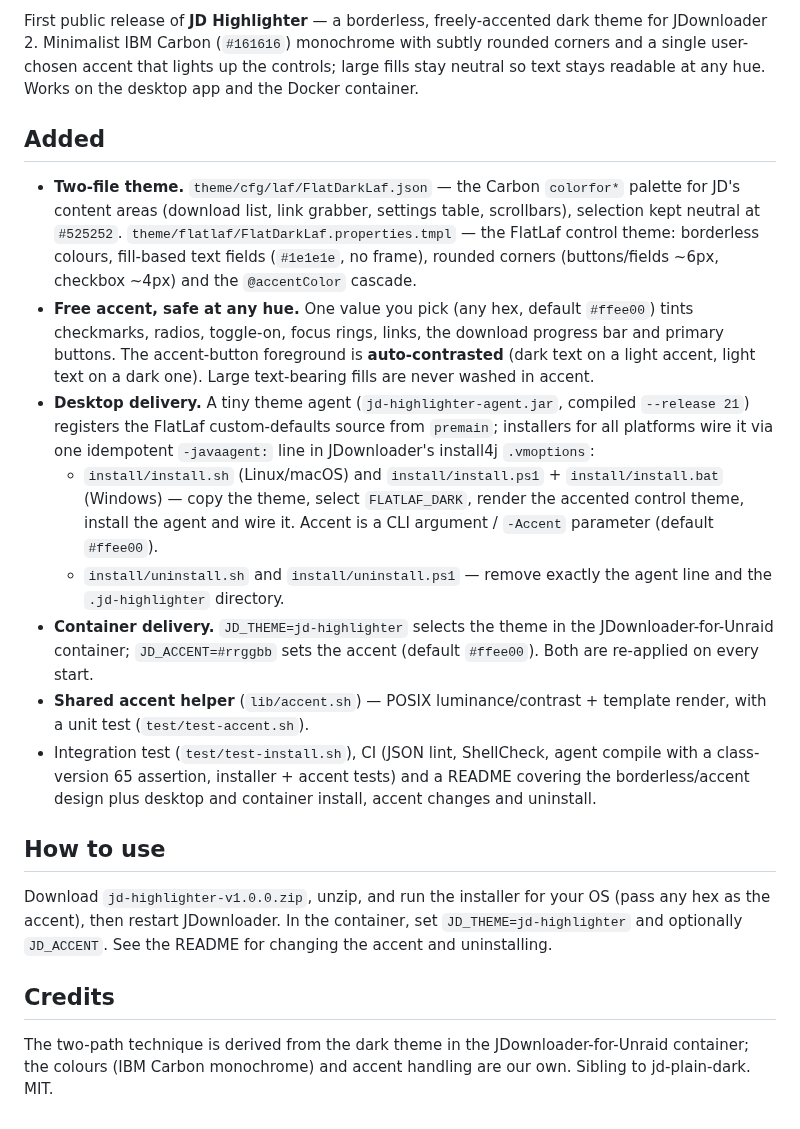
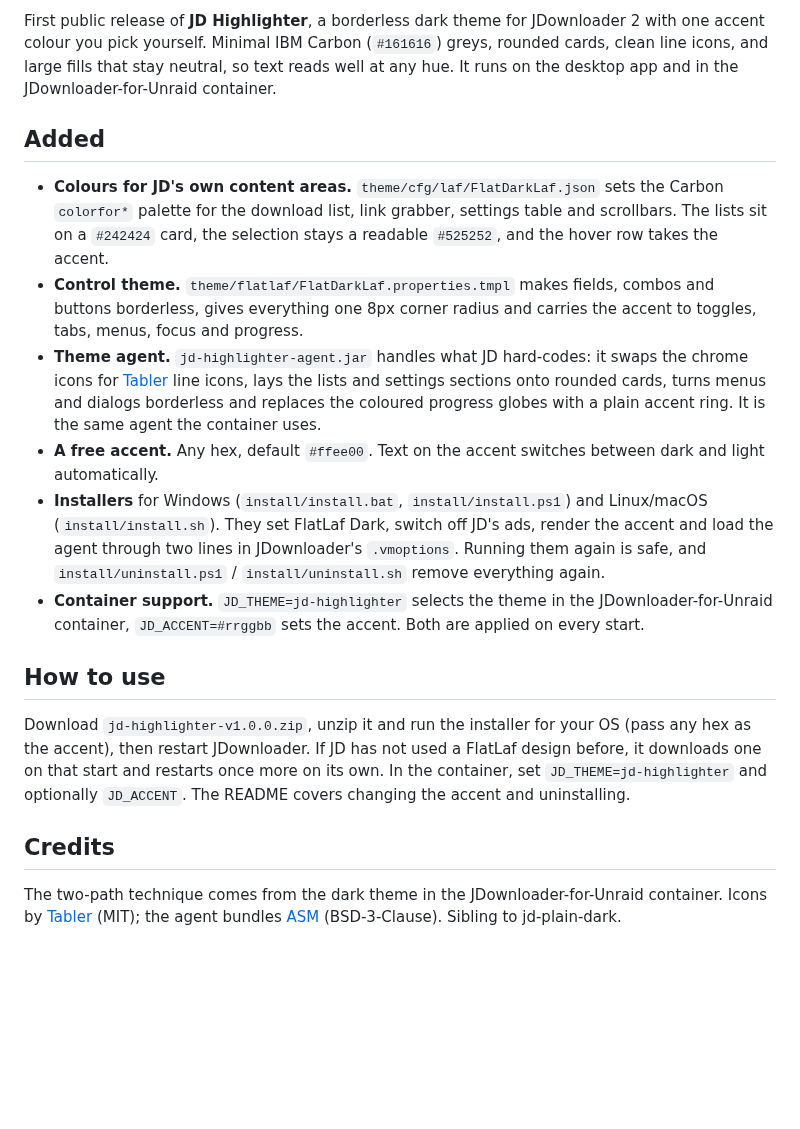
Before and after one commit to junkerderprovinz/jd-highlighter, a Markdown page: .github/release-notes/v1.0.0.md, the part around the change. GitHub-like rendering; blank space fills up the shorter version.

```diff
--- a/.github/release-notes/v1.0.0.md
+++ b/.github/release-notes/v1.0.0.md
@@ -1,43 +1,40 @@
-First public release of **JD Highlighter** — a borderless, freely-accented dark theme for
-JDownloader 2. Minimalist IBM Carbon (`#161616`) monochrome with subtly rounded corners and a
-single user-chosen accent that lights up the controls; large fills stay neutral so text stays
-readable at any hue. Works on the desktop app and the Docker container.
+First public release of **JD Highlighter**, a borderless dark theme for JDownloader 2 with one
+accent colour you pick yourself. Minimal IBM Carbon (`#161616`) greys, rounded cards, clean line
+icons, and large fills that stay neutral, so text reads well at any hue. It runs on the desktop
+app and in the JDownloader-for-Unraid container.
 
 ## Added
 
-- **Two-file theme.** `theme/cfg/laf/FlatDarkLaf.json` — the Carbon `colorfor*` palette for JD's
-  content areas (download list, link grabber, settings table, scrollbars), selection kept neutral
-  at `#525252`. `theme/flatlaf/FlatDarkLaf.properties.tmpl` — the FlatLaf control theme:
-  borderless colours, fill-based text fields (`#1e1e1e`, no frame), rounded corners
-  (buttons/fields ~6px, checkbox ~4px) and the `@accentColor` cascade.
-- **Free accent, safe at any hue.** One value you pick (any hex, default `#ffee00`) tints
-  checkmarks, radios, toggle-on, focus rings, links, the download progress bar and primary
-  buttons. The accent-button foreground is **auto-contrasted** (dark text on a light accent, light
-  text on a dark one). Large text-bearing fills are never washed in accent.
-- **Desktop delivery.** A tiny theme agent (`jd-highlighter-agent.jar`, compiled `--release 21`)
-  registers the FlatLaf custom-defaults source from `premain`; installers for all platforms wire it
-  via one idempotent `-javaagent:` line in JDownloader's install4j `.vmoptions`:
-  - `install/install.sh` (Linux/macOS) and `install/install.ps1` + `install/install.bat` (Windows)
-    — copy the theme, select `FLATLAF_DARK`, render the accented control theme, install the agent
-    and wire it. Accent is a CLI argument / `-Accent` parameter (default `#ffee00`).
-  - `install/uninstall.sh` and `install/uninstall.ps1` — remove exactly the agent line and the
-    `.jd-highlighter` directory.
-- **Container delivery.** `JD_THEME=jd-highlighter` selects the theme in the
-  JDownloader-for-Unraid container; `JD_ACCENT=#rrggbb` sets the accent (default `#ffee00`). Both
-  are re-applied on every start.
-- **Shared accent helper** (`lib/accent.sh`) — POSIX luminance/contrast + template render, with a
-  unit test (`test/test-accent.sh`).
-- Integration test (`test/test-install.sh`), CI (JSON lint, ShellCheck, agent compile with a
-  class-version 65 assertion, installer + accent tests) and a README covering the borderless/accent
-  design plus desktop and container install, accent changes and uninstall.
+- **Colours for JD's own content areas.** `theme/cfg/laf/FlatDarkLaf.json` sets the Carbon
+  `colorfor*` palette for the download list, link grabber, settings table and scrollbars. The
+  lists sit on a `#242424` card, the selection stays a readable `#525252`, and the hover row
+  takes the accent.
+- **Control theme.** `theme/flatlaf/FlatDarkLaf.properties.tmpl` makes fields, combos and buttons
+  borderless, gives everything one 8px corner radius and carries the accent to toggles, tabs,
+  menus, focus and progress.
+- **Theme agent.** `jd-highlighter-agent.jar` handles what JD hard-codes: it swaps the chrome
+  icons for [Tabler](https://tabler.io/icons) line icons, lays the lists and settings sections
+  onto rounded cards, turns menus and dialogs borderless and replaces the coloured progress
+  globes with a plain accent ring. It is the same agent the container uses.
+- **A free accent.** Any hex, default `#ffee00`. Text on the accent switches between dark and
+  light automatically.
+- **Installers** for Windows (`install/install.bat`, `install/install.ps1`) and Linux/macOS
+  (`install/install.sh`). They set FlatLaf Dark, switch off JD's ads, render the accent and load
+  the agent through two lines in JDownloader's `.vmoptions`. Running them again is safe, and
+  `install/uninstall.ps1` / `install/uninstall.sh` remove everything again.
+- **Container support.** `JD_THEME=jd-highlighter` selects the theme in the JDownloader-for-Unraid
+  container, `JD_ACCENT=#rrggbb` sets the accent. Both are applied on every start.
 
 ## How to use
 
-Download `jd-highlighter-v1.0.0.zip`, unzip, and run the installer for your OS (pass any hex as the
-accent), then restart JDownloader. In the container, set `JD_THEME=jd-highlighter` and optionally
-`JD_ACCENT`. See the README for changing the accent and uninstalling.
+Download `jd-highlighter-v1.0.0.zip`, unzip it and run the installer for your OS (pass any hex as
+the accent), then restart JDownloader. If JD has not used a FlatLaf design before, it downloads
+one on that start and restarts once more on its own. In the container, set
+`JD_THEME=jd-highlighter` and optionally `JD_ACCENT`. The README covers changing the accent and
+uninstalling.
 
 ## Credits
 
-The two-path technique is derived from the dark theme in the JDownloader-for-Unraid container; the
-colours (IBM Carbon monochrome) and accent handling are our own. Sibling to jd-plain-dark. MIT.
+The two-path technique comes from the dark theme in the JDownloader-for-Unraid container. Icons
+by [Tabler](https://tabler.io/icons) (MIT); the agent bundles [ASM](https://asm.ow2.io/)
+(BSD-3-Clause). Sibling to jd-plain-dark.
```
Also changed, not shown: README.md (+53 -48 lines), docs/screenshots/preview-accent.png (added), docs/screenshots/preview.png (added), 2 other files.
